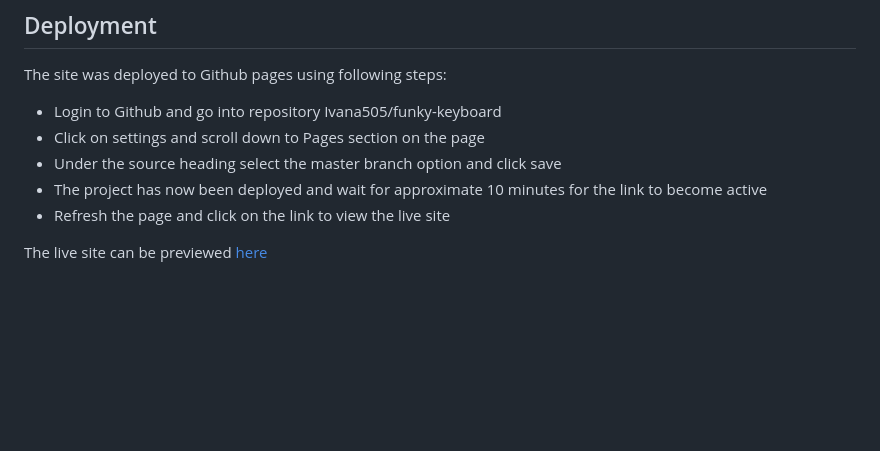
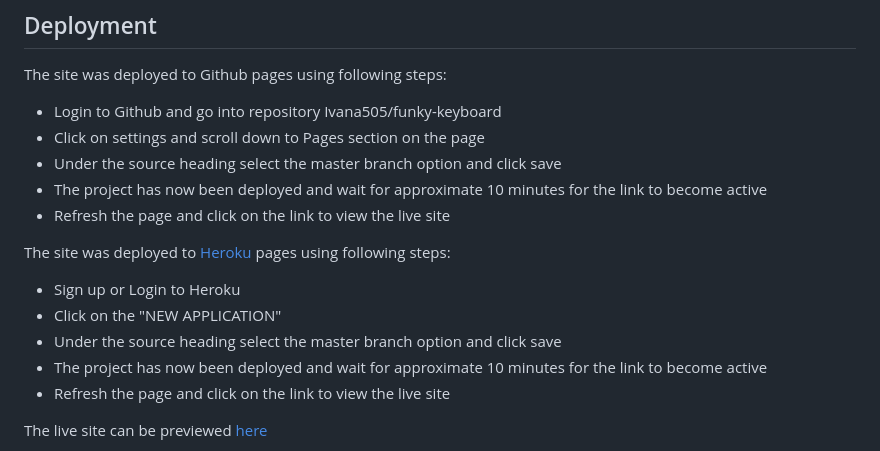
Before and after one commit to Ivana505/travel-hunter, a Markdown page: README.md, the part around one of its changes. Rendered like a GitHub page; blank space fills up the shorter version.

Commit message:
Add images to image folder and README.md for Heroku deployment

```diff
--- a/README.md
+++ b/README.md
@@ -136,4 +136,11 @@ The site was deployed to Github pages using following steps:
    - Refresh the page and click on the link to view the live site
 
 
+The site was deployed to [Heroku](https://heroku.com/) pages using following steps:
+   - Sign up or Login to Heroku
+   - Click on the "NEW APPLICATION"
+   - Under the source heading select the master branch option and click save
+   - The project has now been deployed and wait for approximate 10 minutes for the link to become active
+   - Refresh the page and click on the link to view the live site
+
 The live site can be previewed [here](https://travel-hunter1.herokuapp.com/)
```
Also changed, not shown: other parts of README.md (+7 -0 lines), documentation/images/heroku-deployment1.png (added), documentation/images/heroku-deployment2.png (added), documentation/images/heroku-deployment3.png (added), documentation/images/heroku-deployment4.png (added), documentation/images/heroku-deployment5.png (added), documentation/images/heroku-deployment6.png (added).
